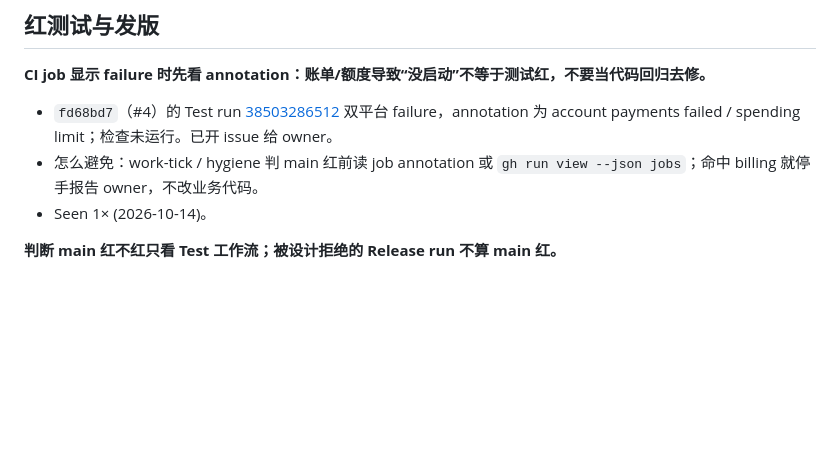
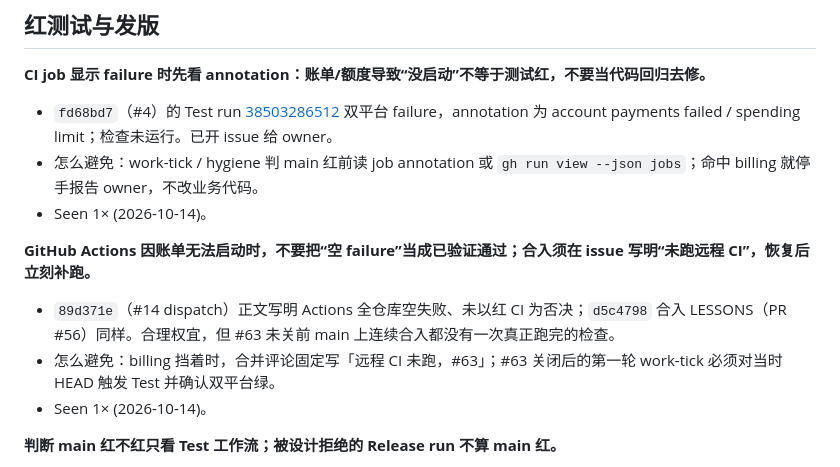
Before and after one commit to zbtzbtzbt/theFlash, a Markdown page: LESSONS.md, the part around one of its changes. Drawn GitHub-style; blank space fills up the shorter version.

Commit message:
lessons: 水位线到 d5c4798；记账单空失败期间合入须补跑 CI
Co-authored-by: Cursor <cursoragent@cursor.com>

```diff
--- a/LESSONS.md
+++ b/LESSONS.md
@@ -71,6 +71,11 @@
 - 怎么避免：work-tick / hygiene 判 main 红前读 job annotation 或 `gh run view --json jobs`；命中 billing 就停手报告 owner，不改业务代码。
 - Seen 1× (2026-10-14)。
 
+**GitHub Actions 因账单无法启动时，不要把“空 failure”当成已验证通过；合入须在 issue 写明“未跑远程 CI”，恢复后立刻补跑。**
+- `89d371e`（#14 dispatch）正文写明 Actions 全仓库空失败、未以红 CI 为否决；`d5c4798` 合入 LESSONS（PR #56）同样。合理权宜，但 #63 未关前 main 上连续合入都没有一次真正跑完的检查。
+- 怎么避免：billing 挡着时，合并评论固定写「远程 CI 未跑，#63」；#63 关闭后的第一轮 work-tick 必须对当时 HEAD 触发 Test 并确认双平台绿。
+- Seen 1× (2026-10-14)。
+
 **判断 main 红不红只看 Test 工作流；被设计拒绝的 Release run 不算 main 红。**
 - Done right on 10-14: `3b1cc18`（#5）——Release gate 拒绝未跑完的 Test 时，不带 `--workflow` 的 `gh run list` 会把拒绝显示成 main 红，误导 work-tick。
 - Seen 1× (2026-10-14)。
```
Also changed, not shown: other parts of LESSONS.md (+1 -1 lines).
